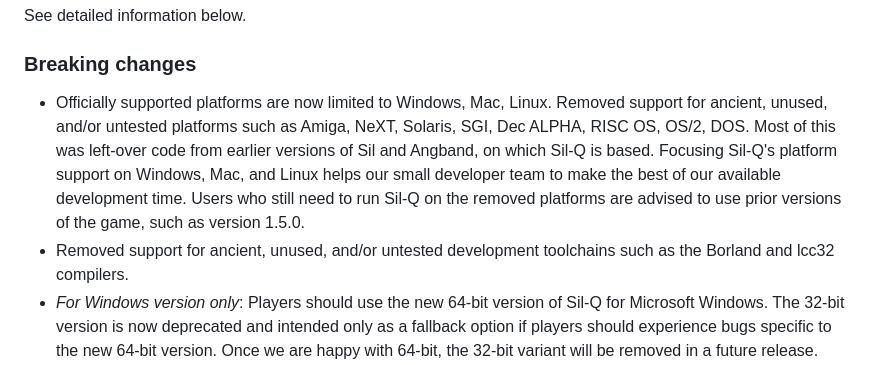
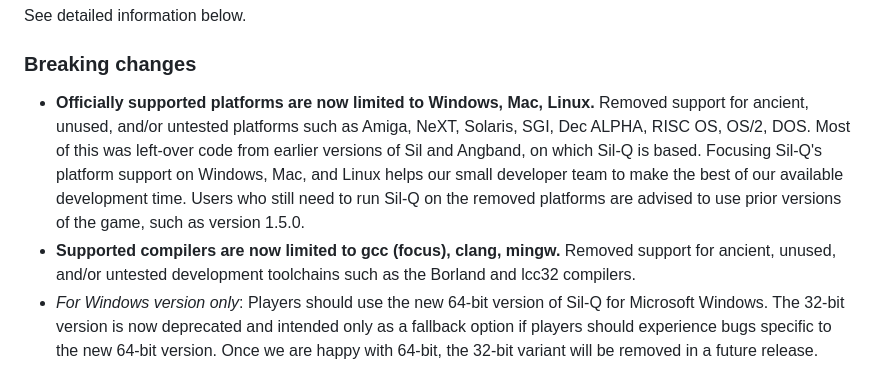
Before and after one commit to Ferk/sil-quest, a Markdown page: lib/docs/CHANGELOG.md, the part around the change. Drawn GitHub-style.

Commit message:
Clarify compiler support
Updated the changelog to reflect breaking changes in platform and toolchain support.

```diff
--- a/lib/docs/CHANGELOG.md
+++ b/lib/docs/CHANGELOG.md
@@ -26,15 +26,16 @@ See detailed information below.
 
 ### Breaking changes
 
-- Officially supported platforms are now limited to Windows, Mac, Linux. Removed
-  support for ancient, unused, and/or untested platforms such as Amiga, NeXT,
-  Solaris, SGI, Dec ALPHA, RISC OS, OS/2, DOS. Most of this was left-over code
-  from earlier versions of Sil and Angband, on which Sil-Q is based. Focusing
-  Sil-Q's platform support on Windows, Mac, and Linux helps our small developer
-  team to make the best of our available development time. Users who still need
-  to run Sil-Q on the removed platforms are advised to use prior versions of
-  the game, such as version 1.5.0.
-- Removed support for ancient, unused, and/or untested development toolchains
+- **Officially supported platforms are now limited to Windows, Mac, Linux.**
+  Removed support for ancient, unused, and/or untested platforms such as Amiga,
+  NeXT, Solaris, SGI, Dec ALPHA, RISC OS, OS/2, DOS. Most of this was left-over
+  code from earlier versions of Sil and Angband, on which Sil-Q is based.
+  Focusing Sil-Q's platform support on Windows, Mac, and Linux helps our small
+  developer team to make the best of our available development time. Users who
+  still need to run Sil-Q on the removed platforms are advised to use prior
+  versions of the game, such as version 1.5.0.
+- **Supported compilers are now limited to gcc (focus), clang, mingw.**
+  Removed support for ancient, unused, and/or untested development toolchains
   such as the Borland and lcc32 compilers.
 - _For Windows version only_: Players should use the new 64-bit version of Sil-Q
   for Microsoft Windows. The 32-bit version is now deprecated and intended only
```
